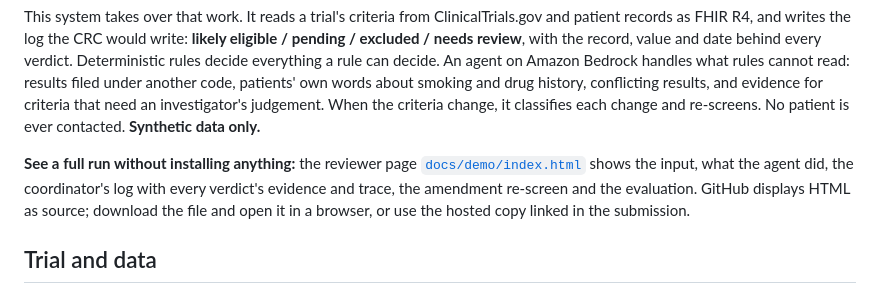
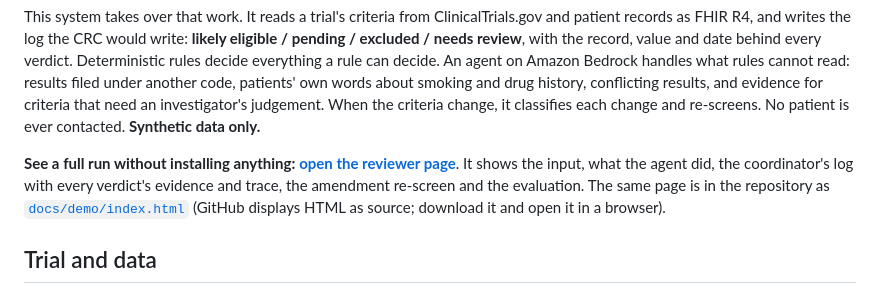
Before and after one commit to DaisyXUUUUU/prescreen-agent, a Markdown page: README.md, the part around the change. Drawn GitHub-style.

Commit message:
README: link the hosted reviewer page
Co-Authored-By: Claude Opus 5.5 <noreply@anthropic.com>

```diff
--- a/README.md
+++ b/README.md
@@ -6,7 +6,7 @@ A clinical research coordinator (CRC) spends hours every week checking upcoming
 
 This system takes over that work. It reads a trial's criteria from ClinicalTrials.gov and patient records as FHIR R4, and writes the log the CRC would write: **likely eligible / pending / excluded / needs review**, with the record, value and date behind every verdict. Deterministic rules decide everything a rule can decide. An agent on Amazon Bedrock handles what rules cannot read: results filed under another code, patients' own words about smoking and drug history, conflicting results, and evidence for criteria that need an investigator's judgement. When the criteria change, it classifies each change and re-screens. No patient is ever contacted. **Synthetic data only.**
 
-**See a full run without installing anything:** the reviewer page [`docs/demo/index.html`](docs/demo/index.html) shows the input, what the agent did, the coordinator's log with every verdict's evidence and trace, the amendment re-screen and the evaluation. GitHub displays HTML as source; download the file and open it in a browser, or use the hosted copy linked in the submission.
+**See a full run without installing anything:** **[open the reviewer page](https://claude.ai/artifact/HDMQgv8m1ttxJQ9MtckViX)**. It shows the input, what the agent did, the coordinator's log with every verdict's evidence and trace, the amendment re-screen and the evaluation. The same page is in the repository as [`docs/demo/index.html`](docs/demo/index.html) (GitHub displays HTML as source; download it and open it in a browser).
 
 ## Trial and data
 
```
